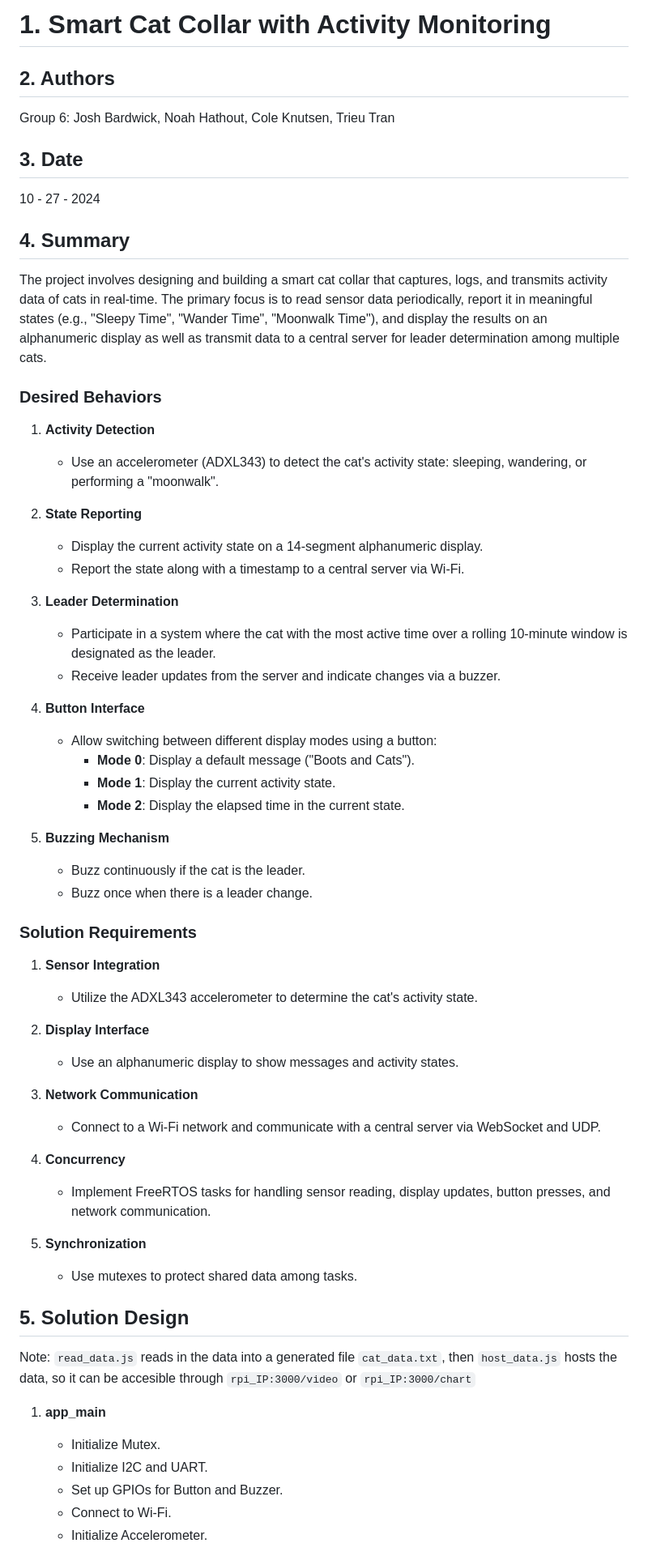
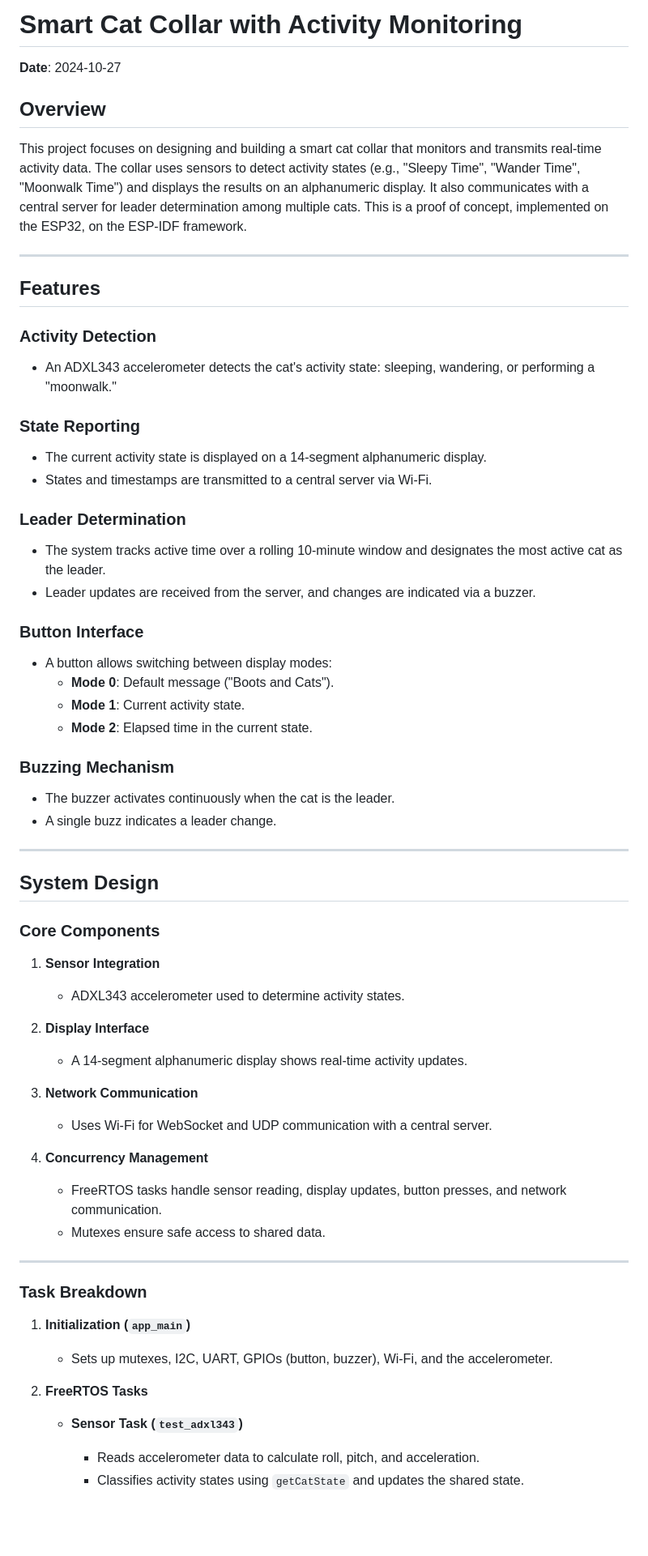
Before and after one commit to trieut415/CatTrackExtension, a Markdown page: README.md, the part around one of its changes. Shown at 81% size. Rendered like a GitHub page; blank space fills up the shorter version.

Commit message:
Extension of cat project

````diff
--- a/README.md
+++ b/README.md
@@ -1,61 +1,62 @@
-# 1. Smart Cat Collar with Activity Monitoring
+# Smart Cat Collar with Activity Monitoring
 
-## 2. Authors
-Group 6: Josh Bardwick, Noah Hathout, Cole Knutsen, Trieu Tran
+**Date**: 2024-10-27
 
-## 3. Date
-10 - 27 - 2024
+## Overview
 
-## 4. Summary
-The project involves designing and building a smart cat collar that captures, logs, and transmits activity data of cats in real-time. The primary focus is to read sensor data periodically, report it in meaningful states (e.g., "Sleepy Time", "Wander Time", "Moonwalk Time"), and display the results on an alphanumeric display as well as transmit data to a central server for leader determination among multiple cats.
+This project focuses on designing and building a smart cat collar that monitors and transmits real-time activity data. The collar uses sensors to detect activity states (e.g., "Sleepy Time", "Wander Time", "Moonwalk Time") and displays the results on an alphanumeric display. It also communicates with a central server for leader determination among multiple cats. This is a proof of concept, implemented on the ESP32, on the ESP-IDF framework.
 
-### Desired Behaviors
+---
 
-1. **Activity Detection**
-   - Use an accelerometer (ADXL343) to detect the cat's activity state: sleeping, wandering, or performing a "moonwalk".
+## Features
 
-2. **State Reporting**
-   - Display the current activity state on a 14-segment alphanumeric display.
-   - Report the state along with a timestamp to a central server via Wi-Fi.
+### Activity Detection
+- An ADXL343 accelerometer detects the cat's activity state: sleeping, wandering, or performing a "moonwalk."
 
-3. **Leader Determination**
-   - Participate in a system where the cat with the most active time over a rolling 10-minute window is designated as the leader.
-   - Receive leader updates from the server and indicate changes via a buzzer.
+### State Reporting
+- The current activity state is displayed on a 14-segment alphanumeric display.
+- States and timestamps are transmitted to a central server via Wi-Fi.
 
-4. **Button Interface**
-   - Allow switching between different display modes using a button:
-     - **Mode 0**: Display a default message ("Boots and Cats").
-     - **Mode 1**: Display the current activity state.
-     - **Mode 2**: Display the elapsed time in the current state.
+### Leader Determination
+- The system tracks active time over a rolling 10-minute window and designates the most active cat as the leader.
+- Leader updates are received from the server, and changes are indicated via a buzzer.
 
-5. **Buzzing Mechanism**
-   - Buzz continuously if the cat is the leader.
-   - Buzz once when there is a leader change.
+### Button Interface
+- A button allows switching between display modes:
+  - **Mode 0**: Default message ("Boots and Cats").
+  - **Mode 1**: Current activity state.
+  - **Mode 2**: Elapsed time in the current state.
 
-### Solution Requirements
+### Buzzing Mechanism
+- The buzzer activates continuously when the cat is the leader.
+- A single buzz indicates a leader change.
 
+---
+
+## System Design
+
+### Core Components
 1. **Sensor Integration**
-   - Utilize the ADXL343 accelerometer to determine the cat's activity state.
+   - ADXL343 accelerometer used to determine activity states.
 
 2. **Display Interface**
-   - Use an alphanumeric display to show messages and activity states.
+   - A 14-segment alphanumeric display shows real-time activity updates.
 
 3. **Network Communication**
-   - Connect to a Wi-Fi network and communicate with a central server via WebSocket and UDP.
+   - Uses Wi-Fi for WebSocket and UDP communication with a central server.
 
-4. **Concurrency**
-   - Implement FreeRTOS tasks for handling sensor reading, display updates, button presses, and network communication.
+4. **Concurrency Management**
+   - FreeRTOS tasks handle sensor reading, display updates, button presses, and network communication.
+   - Mutexes ensure safe access to shared data.
 
-5. **Synchronization**
-   - Use mutexes to protect shared data among tasks.
+---
 
-## 5. Solution Design
-Note: ```read_data.js``` reads in the data into a generated file ```cat_data.txt```, then ```host_data.js``` hosts the data, so it can be accesible through ```rpi_IP:3000/video``` or ```rpi_IP:3000/chart```
+### Task Breakdown
+1. **Initialization (`app_main`)**
+   - Sets up mutexes, I2C, UART, GPIOs (button, buzzer), Wi-Fi, and the accelerometer.
 
-1. **app_main**
-   - Initialize Mutex.
-   - Initialize I2C and UART.
-   - Set up GPIOs for Button and Buzzer.
-   - Connect to Wi-Fi.
-   - Initialize Accelerometer.
+2. **FreeRTOS Tasks**
+   - **Sensor Task (`test_adxl343`)**
+     - Reads accelerometer data to calculate roll, pitch, and acceleration.
+     - Classifies activity states using `getCatState` and updates the shared state.
 
````
Also changed, not shown: other parts of README.md (+45 -88 lines).
